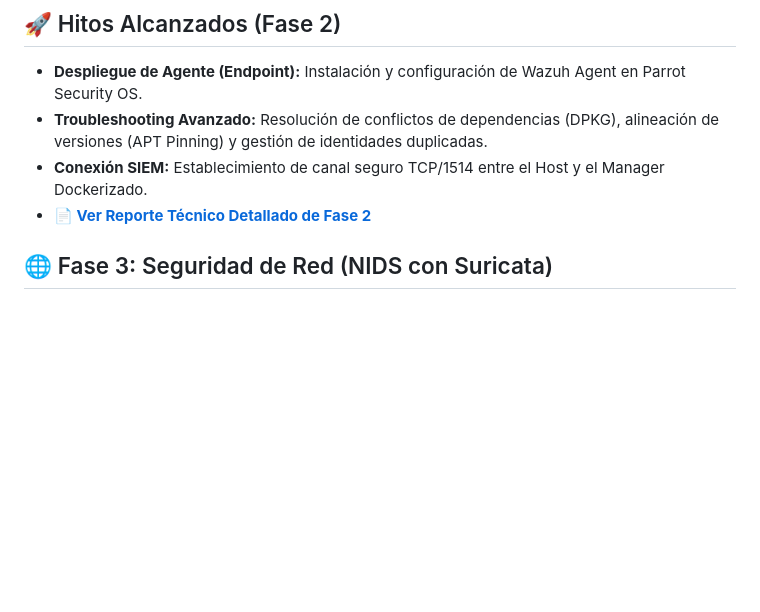
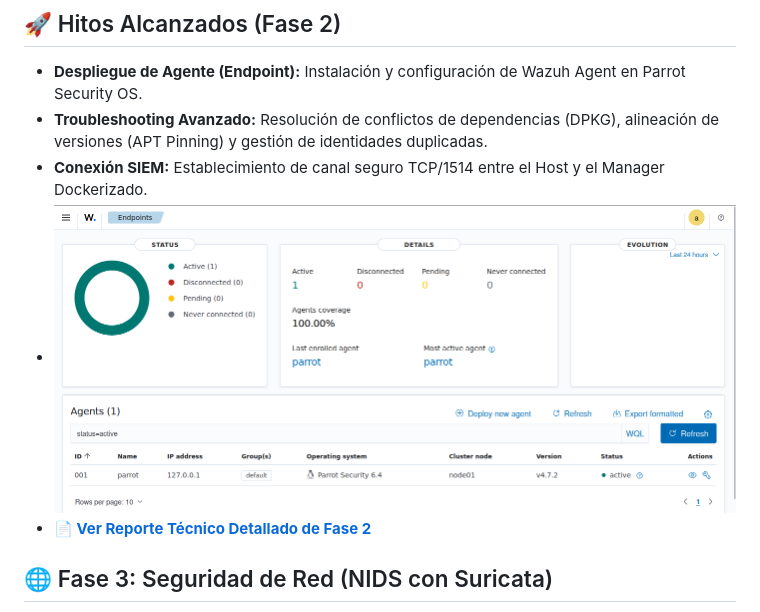
Before and after one commit to acureno85/portafolio-secops, a Markdown page: README.md, the part around the change. GitHub-like rendering; blank space fills up the shorter version.

```diff
--- a/README.md
+++ b/README.md
@@ -24,6 +24,7 @@ Este proyecto implementa un entorno de **Security Orchestration, Automation, and
 - **Despliegue de Agente (Endpoint):** Instalación y configuración de Wazuh Agent en Parrot Security OS.
 - **Troubleshooting Avanzado:** Resolución de conflictos de dependencias (DPKG), alineación de versiones (APT Pinning) y gestión de identidades duplicadas.
 - **Conexión SIEM:** Establecimiento de canal seguro TCP/1514 entre el Host y el Manager Dockerizado.
+- ![Despliegue de SIEM (Wazuh) exitoso](evidencias/fase2_agente_activo.png)
 - **[📄 Ver Reporte Técnico Detallado de Fase 2](documentation/phase2/REPORT.md)**
 
 ## 🌐 Fase 3: Seguridad de Red (NIDS con Suricata)
```
